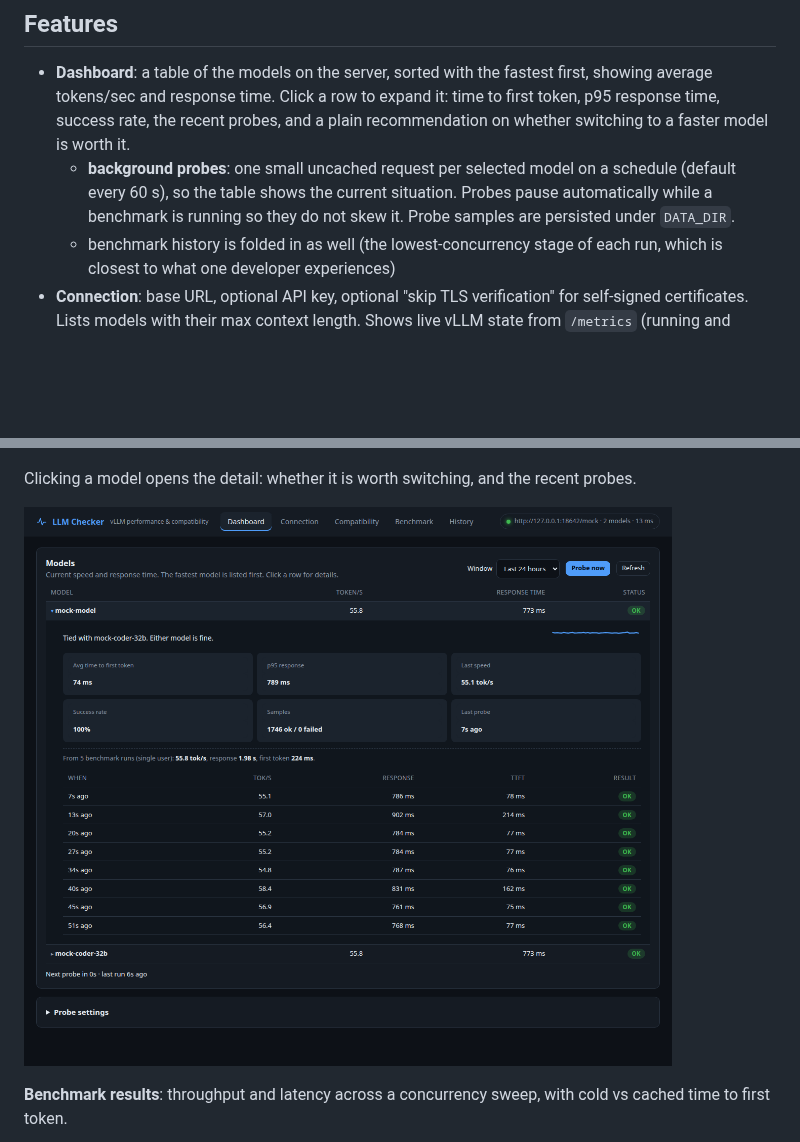
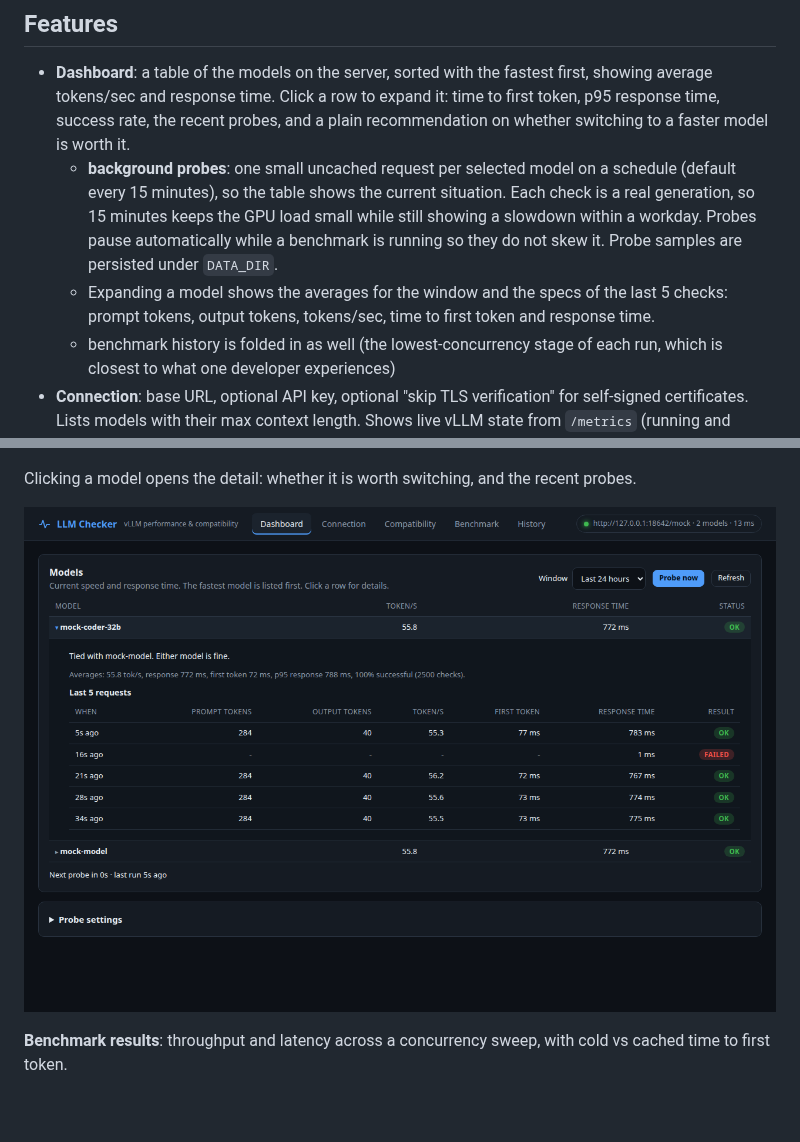
Before and after one commit to Hcankaynak/llm-checker, a Markdown page: README.md, 2 parts joined by grey strips. Rendered like a GitHub page; pictures changed too: docs/screenshots/dashboard-detail.png; blank space fills up the shorter version.

Commit message:
Default model checks to 15 minutes and show the last 5 requests
Co-authored-by: h.cankaynak <h.cankaynak@gmail.com>

```diff
--- a/README.md
+++ b/README.md
@@ -7,7 +7,8 @@ It is built for closed networks. The UI is plain HTML, CSS and JavaScript served
 ## Features
 
 - **Dashboard**: a table of the models on the server, sorted with the fastest first, showing average tokens/sec and response time. Click a row to expand it: time to first token, p95 response time, success rate, the recent probes, and a plain recommendation on whether switching to a faster model is worth it.
-  - **background probes**: one small uncached request per selected model on a schedule (default every 60 s), so the table shows the current situation. Probes pause automatically while a benchmark is running so they do not skew it. Probe samples are persisted under `DATA_DIR`.
+  - **background probes**: one small uncached request per selected model on a schedule (default every 15 minutes), so the table shows the current situation. Each check is a real generation, so 15 minutes keeps the GPU load small while still showing a slowdown within a workday. Probes pause automatically while a benchmark is running so they do not skew it. Probe samples are persisted under `DATA_DIR`.
+  - Expanding a model shows the averages for the window and the specs of the last 5 checks: prompt tokens, output tokens, tokens/sec, time to first token and response time.
   - benchmark history is folded in as well (the lowest-concurrency stage of each run, which is closest to what one developer experiences)
 - **Connection**: base URL, optional API key, optional "skip TLS verification" for self-signed certificates. Lists models with their max context length. Shows live vLLM state from `/metrics` (running and waiting requests, KV cache usage, prefix-cache hit rate).
 - **Compatibility checks** for what Claude Code relies on:
```
Also changed, not shown: docs/screenshots/probe-settings.png (added), 4 other files.
